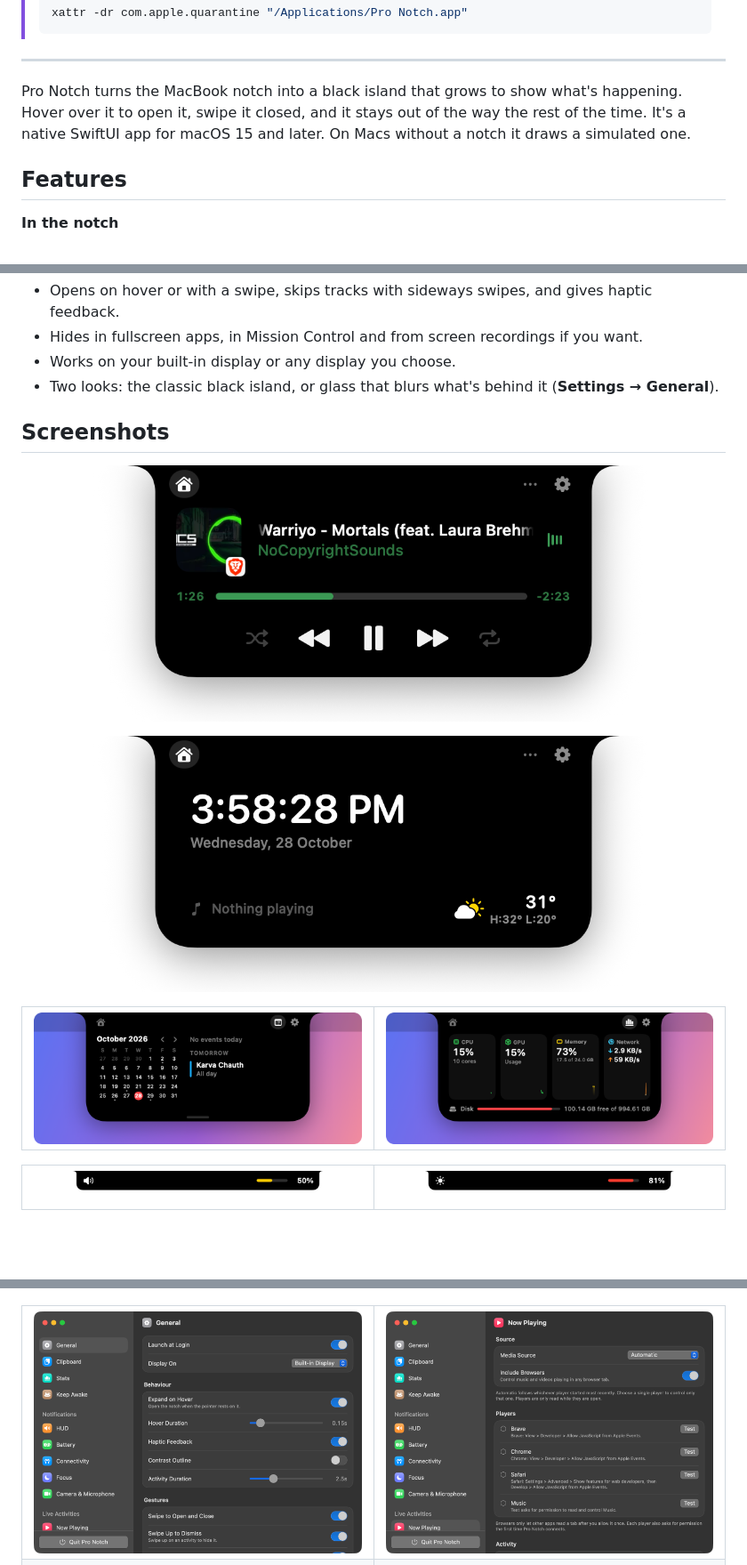
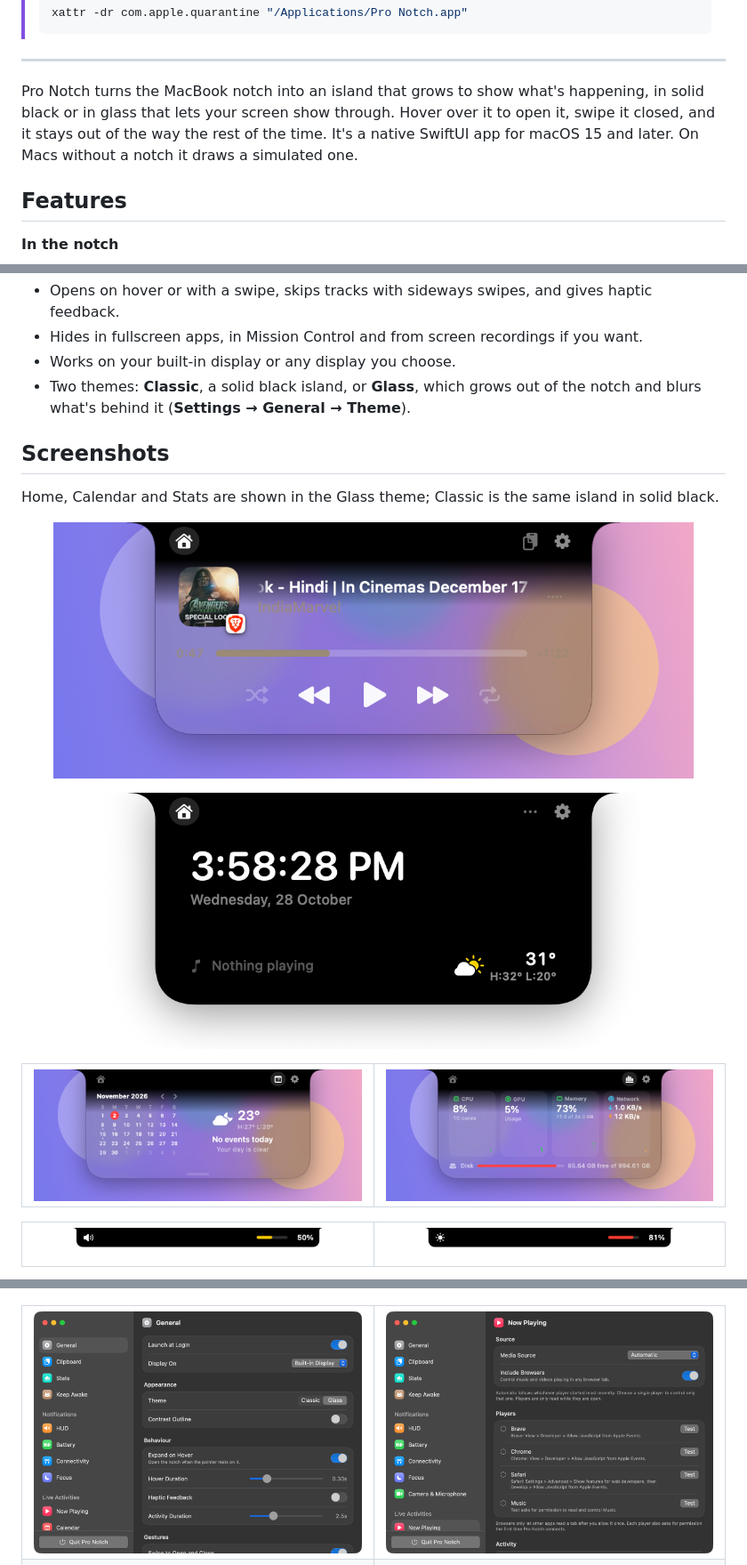
Before and after one commit to bhushan-josh/pro_notch, a Markdown page: README.md, 3 parts joined by grey strips. Shown at 89% size. Drawn GitHub-style; pictures changed too: docs/screenshots/island-calendar.png, docs/screenshots/island-home.png, docs/screenshots/island-stats.png; blank space fills up the shorter version.

Commit message:
Show the Glass theme in the README: island and General settings screenshots, intro and theme bullet

```diff
--- a/README.md
+++ b/README.md
@@ -21,7 +21,7 @@
 
 ---
 
-Pro Notch turns the MacBook notch into a black island that grows to show what's happening. Hover over it to open it, swipe it closed, and it stays out of the way the rest of the time. It's a native SwiftUI app for macOS 15 and later. On Macs without a notch it draws a simulated one.
+Pro Notch turns the MacBook notch into an island that grows to show what's happening, in solid black or in glass that lets your screen show through. Hover over it to open it, swipe it closed, and it stays out of the way the rest of the time. It's a native SwiftUI app for macOS 15 and later. On Macs without a notch it draws a simulated one.
 
 ## Features
 
@@ -49,9 +49,11 @@ Pro Notch turns the MacBook notch into a black island that grows to show what's
 - Opens on hover or with a swipe, skips tracks with sideways swipes, and gives haptic feedback.
 - Hides in fullscreen apps, in Mission Control and from screen recordings if you want.
 - Works on your built-in display or any display you choose.
-- Two looks: the classic black island, or glass that blurs what's behind it (**Settings → General**).
+- Two themes: **Classic**, a solid black island, or **Glass**, which grows out of the notch and blurs what's behind it (**Settings → General → Theme**).
 
 ## Screenshots
+
+Home, Calendar and Stats are shown in the Glass theme; Classic is the same island in solid black.
 
 <p align="center"><img src="docs/screenshots/island-home.png" width="720" alt="Island with the Now Playing player"></p>
 
```
